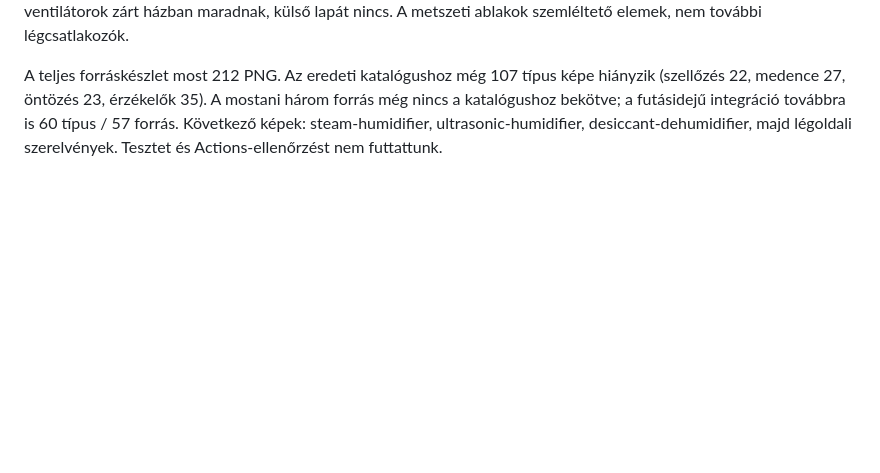
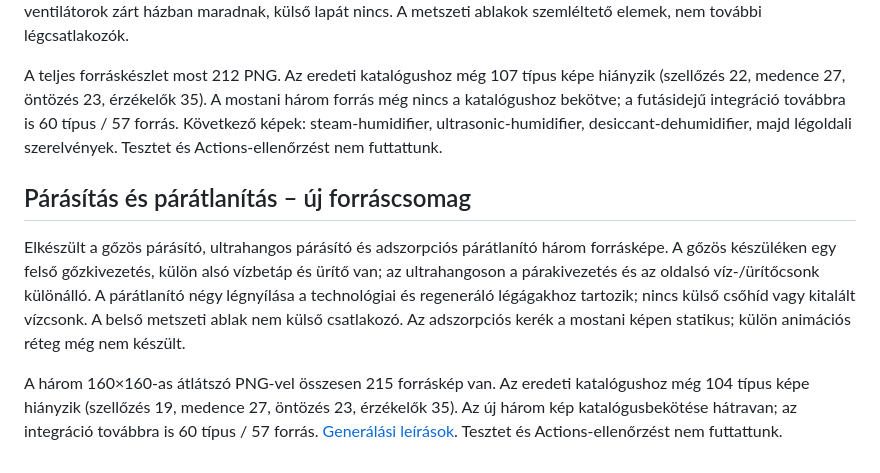
Before and after one commit to ZoleeBB/ZoleeSchemaMonitor, a Markdown page: doc/grafika/gyartasi-allapot.md, the part around the change. Drawn GitHub-style; blank space fills up the shorter version.

Commit message:
art: párásítók és adszorpciós párátlanító 160×160 képcsomag [skip ci]

```diff
--- a/doc/grafika/gyartasi-allapot.md
+++ b/doc/grafika/gyartasi-allapot.md
@@ -150,3 +150,9 @@ A lemezes, forrasztott lemezes, tömítéses lemezes és cső-a-csőben hőcser
 Elkészült a decentralizált falátvezetéses hővisszanyerő, moduláris légkezelő és elszívó légkezelő három forrásképe. A Gitbe kizárólag 160×160-as átlátszó PNG kerül. A decentralizált egység kerámiabetétes metszetet mutat; a moduláris légkezelő két légoldali nyílással és két külön vízcsonkkal készült; az elszívó egységen két légcsatlakozó van. A ventilátorok zárt házban maradnak, külső lapát nincs. A metszeti ablakok szemléltető elemek, nem további légcsatlakozók.
 
 A teljes forráskészlet most 212 PNG. Az eredeti katalógushoz még 107 típus képe hiányzik (szellőzés 22, medence 27, öntözés 23, érzékelők 35). A mostani három forrás még nincs a katalógushoz bekötve; a futásidejű integráció továbbra is 60 típus / 57 forrás. Következő képek: steam-humidifier, ultrasonic-humidifier, desiccant-dehumidifier, majd légoldali szerelvények. Tesztet és Actions-ellenőrzést nem futtattunk.
+
+## Párásítás és párátlanítás – új forráscsomag
+
+Elkészült a gőzös párásító, ultrahangos párásító és adszorpciós párátlanító három forrásképe. A gőzös készüléken egy felső gőzkivezetés, külön alsó vízbetáp és ürítő van; az ultrahangoson a párakivezetés és az oldalsó víz-/ürítőcsonk különálló. A párátlanító négy légnyílása a technológiai és regeneráló légágakhoz tartozik; nincs külső csőhíd vagy kitalált vízcsonk. A belső metszeti ablak nem külső csatlakozó. Az adszorpciós kerék a mostani képen statikus; külön animációs réteg még nem készült.
+
+A három 160×160-as átlátszó PNG-vel összesen 215 forráskép van. Az eredeti katalógushoz még 104 típus képe hiányzik (szellőzés 19, medence 27, öntözés 23, érzékelők 35). Az új három kép katalógusbekötése hátravan; az integráció továbbra is 60 típus / 57 forrás. [Generálási leírások](promptok/parasitas-paratlanitas.md). Tesztet és Actions-ellenőrzést nem futtattunk.
```
Also changed, not shown: assets/elements/universal/desiccant-dehumidifier.png (added), assets/elements/universal/steam-humidifier.png (added), assets/elements/universal/ultrasonic-humidifier.png (added), 2 other files.
